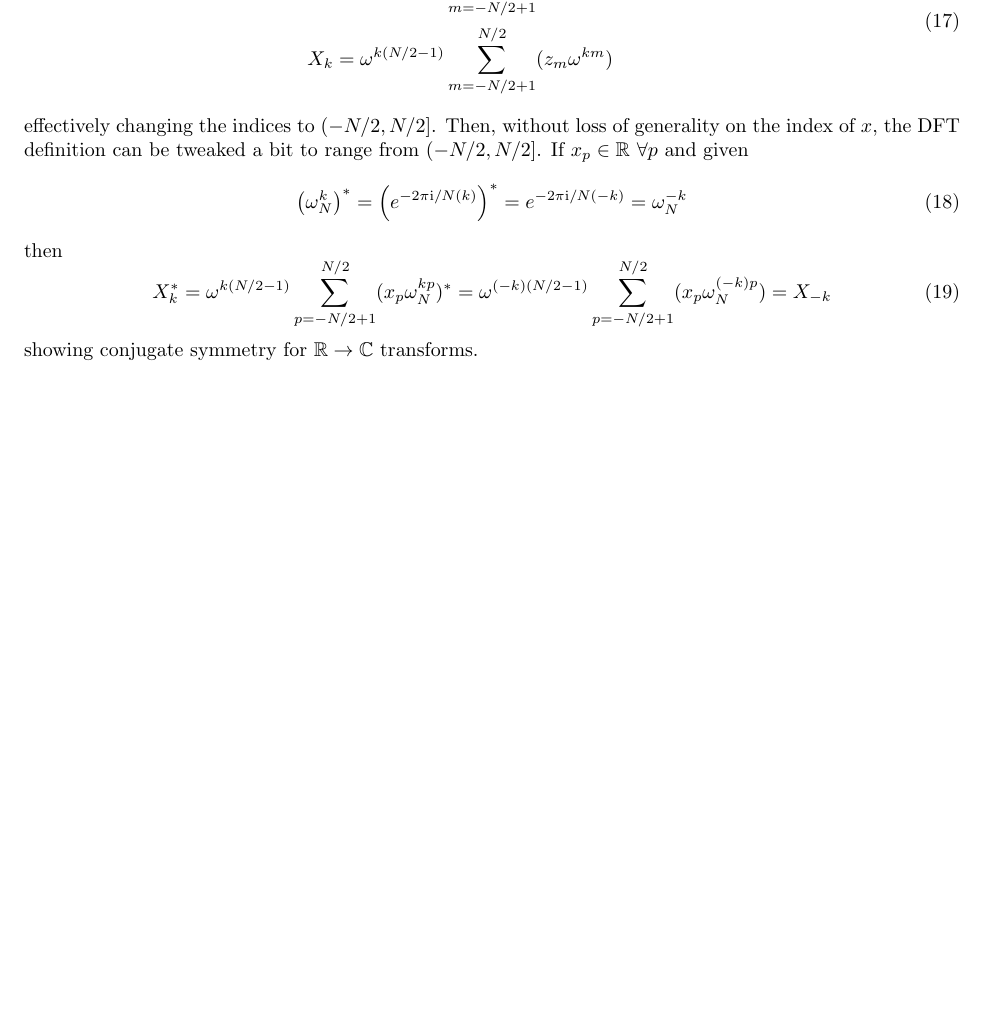
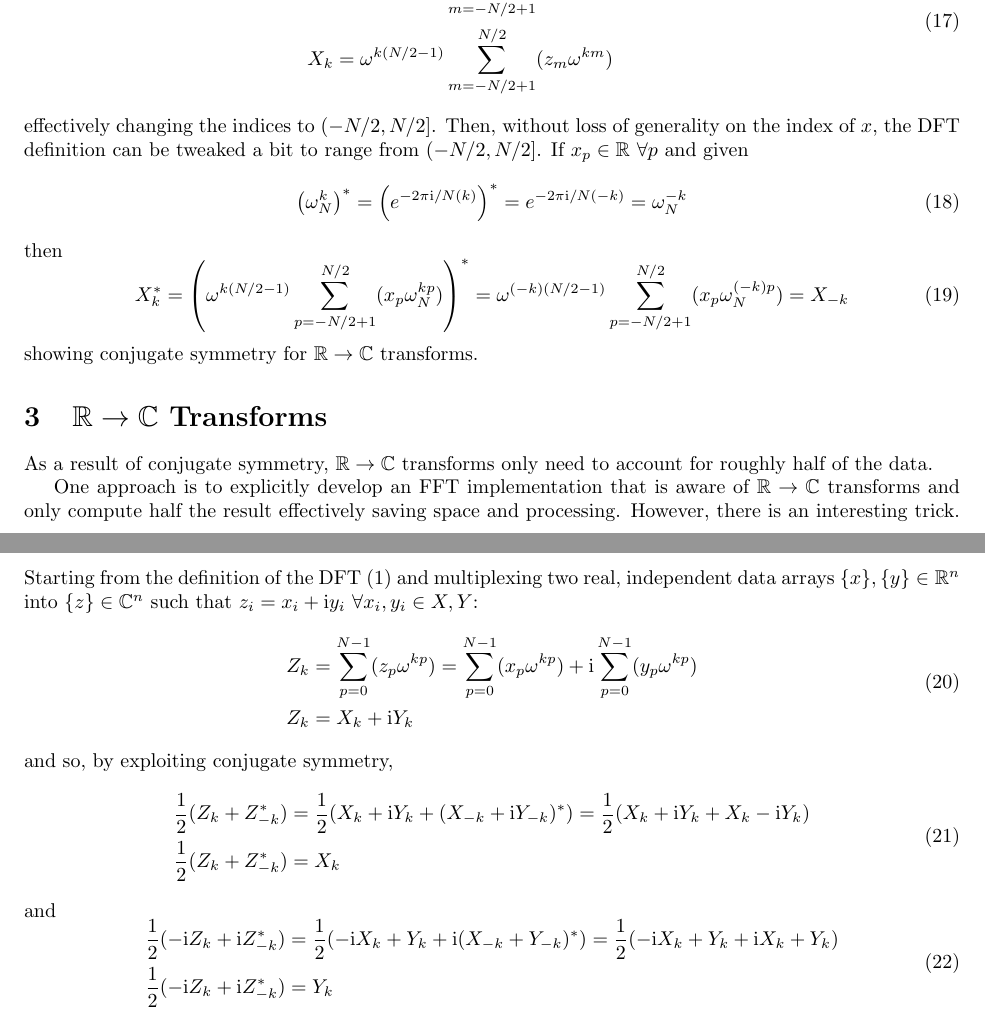
Before and after one commit to asdfvar/gpnc, a LaTeX document (math/fft/documentation/fft.tex): part of page 3 of 3 before the commit and two parts of pages 3 and 4 of 4 after it, the two joined at a grey line, cut so that both start at the same text, the shorter picture padded with empty space. Compiled offline with pdfLaTeX.

Commit message:
incremental updates

```diff
--- a/math/fft/documentation/fft.tex
+++ b/math/fft/documentation/fft.tex
@@ -186,12 +185,45 @@ then
 %
 \begin {equation}
 \begin {aligned}
-X_k^* = \omega^{k (N/2 - 1)} \sum_{p = -N/2+1}^{N/2} (x_p \omega_N^{k p})^*
+X_k^* = \left( \omega^{k (N/2 - 1)} \sum_{p = -N/2+1}^{N/2} (x_p \omega_N^{k p}) \right)^*
       = \omega^{(-k) (N/2 - 1)} \sum_{p = -N/2+1}^{N/2} (x_p \omega_N^{(-k) p})
       = X_{-k}
 \end {aligned}
 \end {equation}
 %
 showing conjugate symmetry for $\mathbb{R} \rightarrow \mathbb{C}$ transforms.
+
+\section {$\mathbb{R} \rightarrow \mathbb{C}$ Transforms}
+%
+As a result of conjugate symmetry, $\mathbb{R} \rightarrow \mathbb{C}$ transforms only need to account for roughly half of the data.
+
+One approach is to explicitly develop an FFT implementation that is aware of $\mathbb{R} \rightarrow \mathbb{C}$ transforms and only compute half the result effectively saving space and processing.
+However, there is an interesting trick.
+Starting from the definition of the DFT (\ref{eq:dft}) and multiplexing two real, independent data arrays $\{x\},\{y\} \in \mathbb{R}^n$ into $\{z\} \in \mathbb{C}^n$ such that $z_i = x_i + \mathrm {i} y_i$ $\forall x_i,y_i \in X,Y$:
+%
+\begin {equation}
+\begin {aligned}
+Z_k &= \sum_{p = 0}^{N-1} (z_p \omega^{k p}) = \sum_{p = 0}^{N-1} (x_p \omega^{k p}) + \mathrm{i} \sum_{p = 0}^{N-1} (y_p \omega^{k p}) \\
+Z_k &= X_k + \mathrm{i} Y_k \\
+\end {aligned}
+\end {equation}
+%
+and so, by exploiting conjugate symmetry,
+%
+\begin {equation}
+\begin {aligned}
+\frac{1}{2} (Z_k + Z_{-k}^*) &= \frac{1}{2} (X_k + \mathrm{i} Y_k + (X_{-k} + \mathrm{i} Y_{-k})^*) = \frac{1}{2} (X_k + \mathrm{i} Y_k + X_k - \mathrm{i} Y_k) \\
+\frac{1}{2} (Z_k + Z_{-k}^*) &= X_k
+\end {aligned}
+\end {equation}
+%
+and
+%
+\begin {equation}
+\begin {aligned}
+\frac{1}{2} (-\mathrm{i} Z_k + \mathrm{i} Z_{-k}^*) &= \frac{1}{2} (-\mathrm{i} X_k + Y_k + \mathrm{i} (X_{-k} + Y_{-k})^*) = \frac{1}{2} (-\mathrm{i} X_k + Y_k + \mathrm{i} X_k + Y_k) \\
+\frac{1}{2} (-\mathrm{i} Z_k + \mathrm{i} Z_{-k}^*) &= Y_k
+\end {aligned}
+\end {equation}
 %
 \end{document}
```
Also changed, not shown: math/fft/documentation/fft.tex (3 more changed lines).
